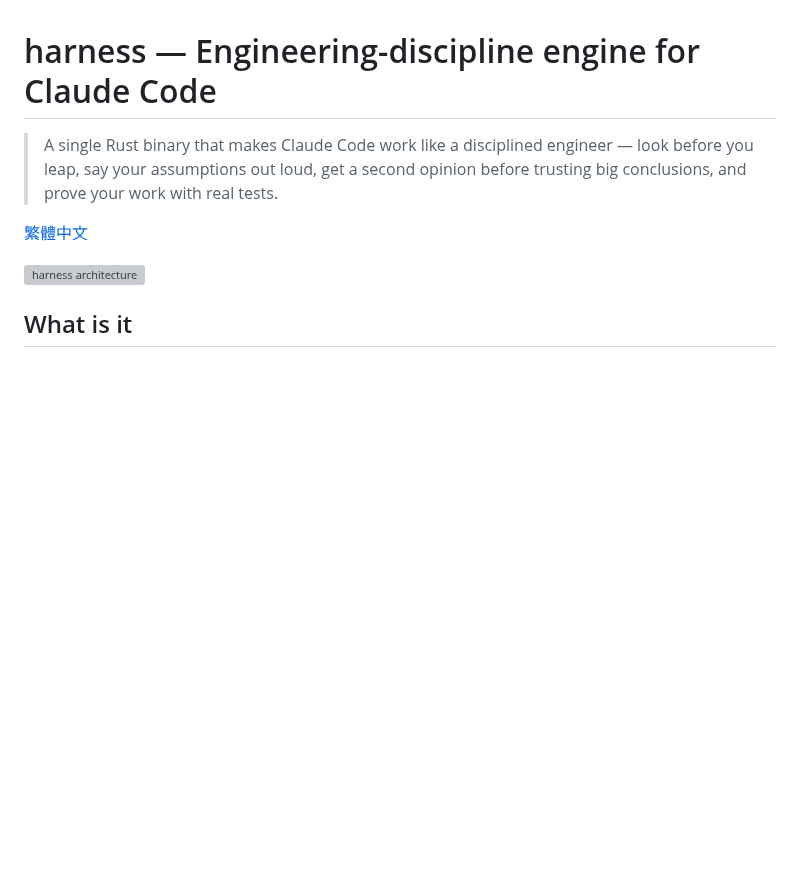
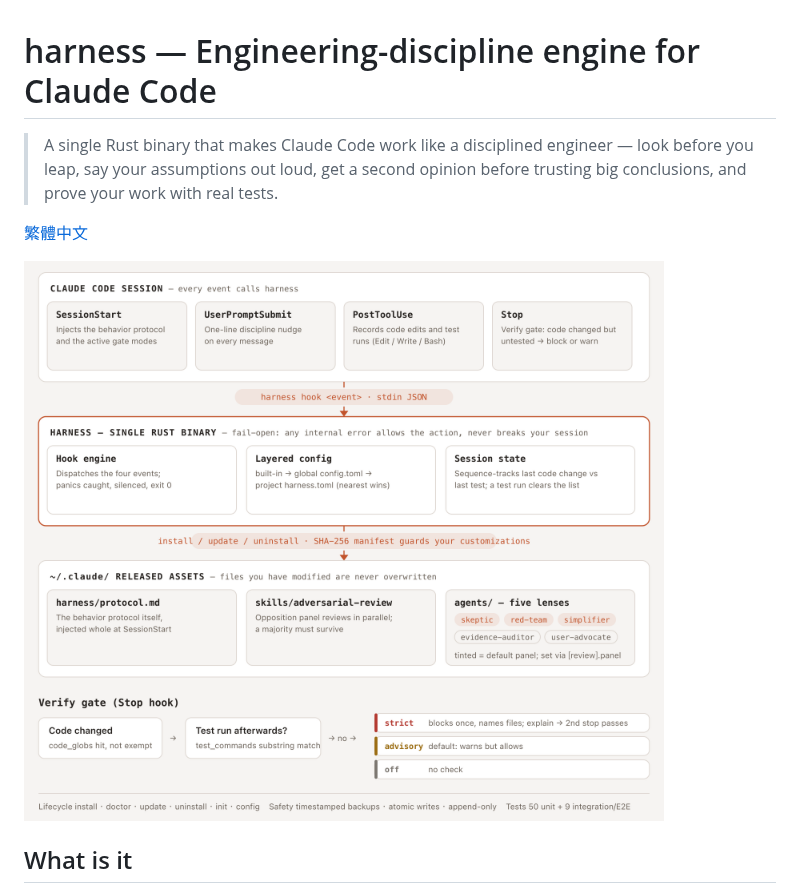
Before and after one commit to singyichen/harness-rs, a Markdown page: README.md, the part around the change. Drawn GitHub-style; pictures changed too: docs/architecture.png (added); blank space fills up the shorter version; grey boxes are pictures that could not be loaded.

```diff
--- a/README.md
+++ b/README.md
@@ -4,7 +4,7 @@
 
 [繁體中文](README.zh-TW.md)
 
-![harness architecture](docs/architecture.svg)
+![harness architecture](docs/architecture.png)
 
 ## What is it
 
```
Also changed, not shown: README.zh-TW.md (+1 -1 lines), docs/architecture.zh-TW.png (added), 2 other files.
